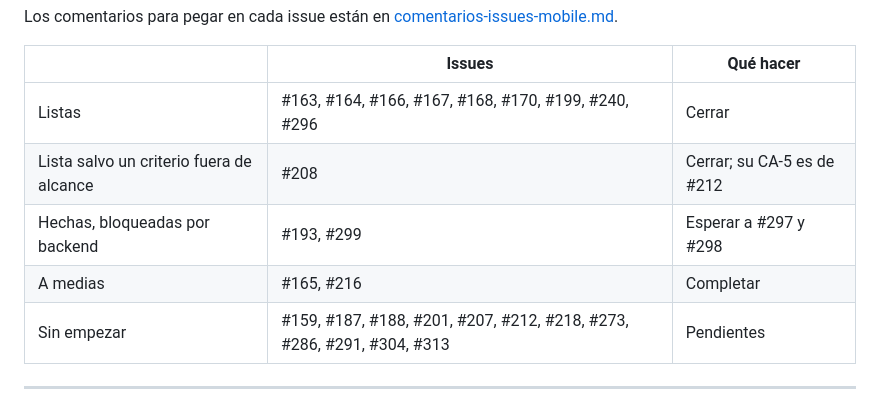
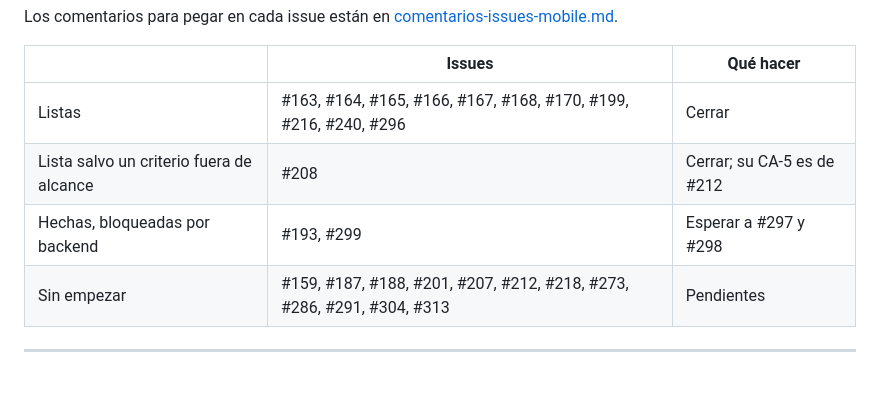
Before and after one commit to InnovacionIA-proyectos/IA-AUTOS, a Markdown page: docs/qa/auditoria-issues-mobile.md, the part around the change. Drawn GitHub-style; blank space fills up the shorter version.

Commit message:
Al dia: #165 y #216 pasan a listas

```diff
--- a/docs/qa/auditoria-issues-mobile.md
+++ b/docs/qa/auditoria-issues-mobile.md
@@ -13,10 +13,9 @@ Los comentarios para pegar en cada issue están en
 
 | | Issues | Qué hacer |
 |---|---|---|
-| Listas | #163, #164, #166, #167, #168, #170, #199, #240, #296 | Cerrar |
+| Listas | #163, #164, #165, #166, #167, #168, #170, #199, #216, #240, #296 | Cerrar |
 | Lista salvo un criterio fuera de alcance | #208 | Cerrar; su CA-5 es de #212 |
 | Hechas, bloqueadas por backend | #193, #299 | Esperar a #297 y #298 |
-| A medias | #165, #216 | Completar |
 | Sin empezar | #159, #187, #188, #201, #207, #212, #218, #273, #286, #291, #304, #313 | Pendientes |
 
 ---
```
